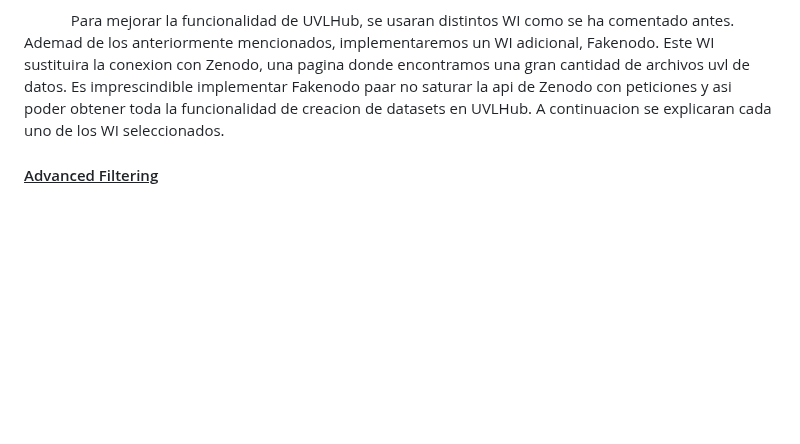
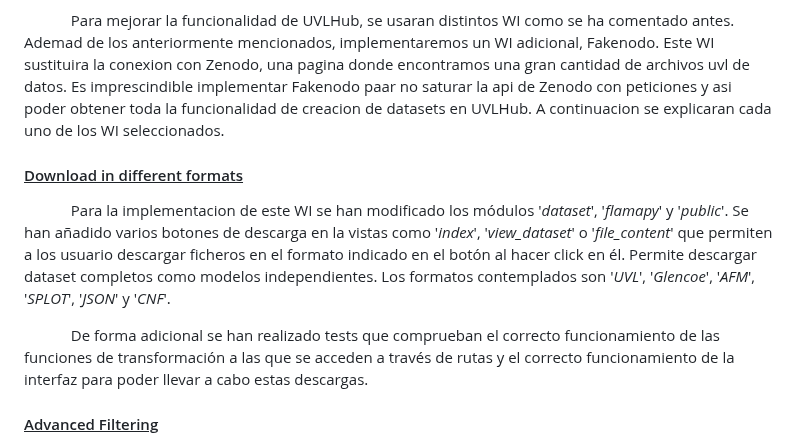
Before and after one commit to berenjena-hub/berenjena-hub, a Markdown page: docs/Documento del Proyecto.md, the part around the change. Drawn GitHub-style; blank space fills up the shorter version.

Commit message:
feat(Docs): Documento del Proyecto ampliado con info de WI #104

```diff
--- a/docs/Documento del Proyecto.md
+++ b/docs/Documento del Proyecto.md
@@ -39,6 +39,11 @@
 &nbsp;&nbsp;&nbsp;&nbsp;&nbsp;&nbsp;&nbsp;&nbsp;&nbsp;&nbsp;&nbsp;&nbsp;Centrandonos en el proyecto UVLHub en si, este proyecto nos perimite realizar la busqueda de datasets que contienen diferentes archivos uvl de una forma sencilla. Ademas de poder buscar, tambien podemos registrarnos y subir datasets propios con archivos uvl especificos. La aplicacion se compone de distintos modulos entre los que encontramos: auth, dataset, explore, featuremodel o profiles entre otros.
 
 &nbsp;&nbsp;&nbsp;&nbsp;&nbsp;&nbsp;&nbsp;&nbsp;&nbsp;&nbsp;&nbsp;&nbsp;Para mejorar la funcionalidad de UVLHub, se usaran distintos WI como se ha comentado antes. Ademad de los anteriormente mencionados, implementaremos un WI adicional, Fakenodo. Este WI sustituira la conexion con Zenodo, una pagina donde encontramos una gran cantidad de archivos uvl de datos. Es imprescindible implementar Fakenodo paar no saturar la api de Zenodo con peticiones y asi poder obtener toda la funcionalidad de creacion de datasets en UVLHub. A continuacion se explicaran cada uno de los WI seleccionados.
+
+#### <u>Download in different formats </u>
+&nbsp;&nbsp;&nbsp;&nbsp;&nbsp;&nbsp;&nbsp;&nbsp;&nbsp;&nbsp;&nbsp;&nbsp;Para la implementacion de este WI se han modificado los módulos '*dataset*', '*flamapy*' y '*public*'. Se han añadido varios botones de descarga en la vistas como '*index*', '*view_dataset*' o '*file_content*' que permiten a los usuario descargar ficheros en el formato indicado en el botón al hacer click en él. Permite descargar dataset completos como modelos independientes. Los formatos contemplados son '*UVL*', '*Glencoe*', '*AFM*', '*SPLOT*', '*JSON*' y '*CNF*'.
+
+&nbsp;&nbsp;&nbsp;&nbsp;&nbsp;&nbsp;&nbsp;&nbsp;&nbsp;&nbsp;&nbsp;&nbsp;De forma adicional se han realizado tests que comprueban el correcto funcionamiento de las funciones de transformación a las que se acceden a través de rutas y el correcto funcionamiento de la interfaz para poder llevar a cabo estas descargas.
 
 #### <u>Advanced Filtering </u>
 &nbsp;&nbsp;&nbsp;&nbsp;&nbsp;&nbsp;&nbsp;&nbsp;&nbsp;&nbsp;&nbsp;&nbsp;Para la implementacion de este WI se ha modificado la pestaña '*explore*', en la que aparecen diferentes filtros para la busqueda de datasets. Se añaden filtros para publicaction type, author, files number, total size, title y tag. La forma de aplicar los filtros son desplegables con diferentes opciones que en la mayoria de los casos variaran sus valores dependiendo de los valores que se encuentren en los datasets registardos en la base de datos. Estas modificaciones se aplican directamente en el script que se acciona al inicializar la pestaña. Para que no existan errores a la hora de realizar los test, se decició añadir un boton que confirme la aplicacion de los filtros, ya que selenium no es capaz de detectar la actualizacion dinamica de los valores de los filtros y aplicarlos sin la necesidad del boton.
```
